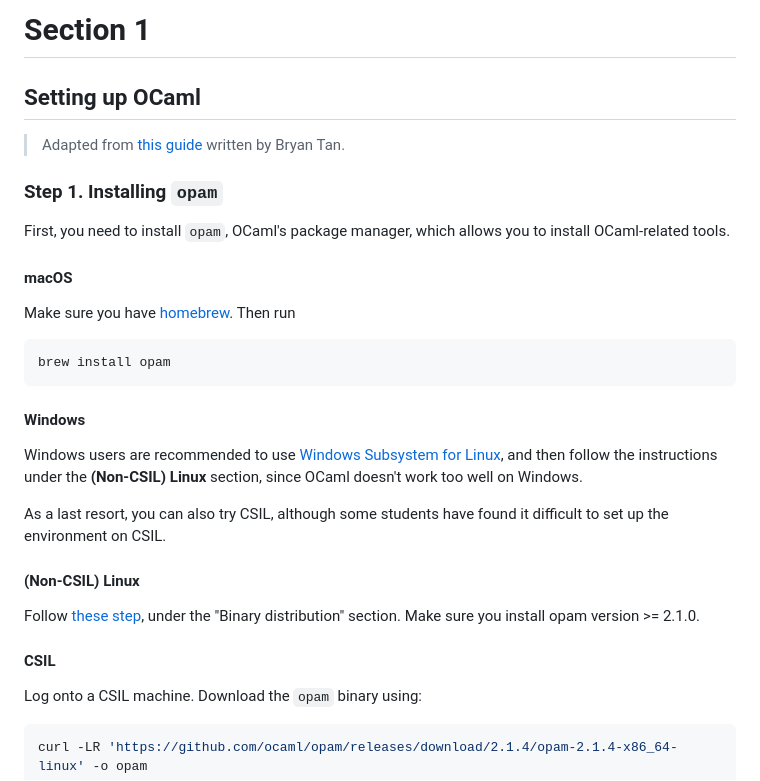
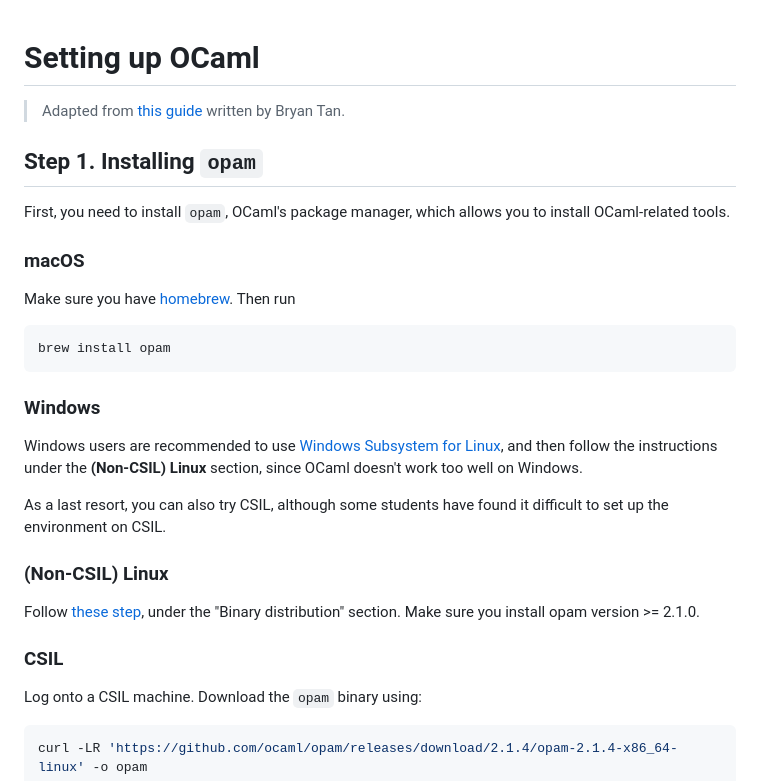
Before and after one commit to fredfeng/CS162, a Markdown page: sections/sec01/install.md, the part around one of its changes. Drawn GitHub-style.

Commit message:
Section 01 notes

````diff
--- a/sections/sec01/README.md
+++ b/sections/sec01/install.md
@@ -1,33 +1,33 @@
-# Section 1
 
-## Setting up OCaml
+
+# Setting up OCaml
 
 > Adapted from [this guide](https://github.com/fredfeng/CS162/blob/winter-2021/sections/section1/install_ocaml.md) written by Bryan Tan.
 
 
-### Step 1. Installing `opam`
+## Step 1. Installing `opam`
 
 First, you need to install `opam`, OCaml's package manager, which allows you to install OCaml-related tools.
 
 
-#### macOS
+### macOS
 Make sure you have [homebrew](https://brew.sh/). Then run
 ```
 brew install opam
 ```
 
 
-#### Windows
+### Windows
 Windows users are recommended to use [Windows Subsystem for Linux](https://learn.microsoft.com/en-us/windows/wsl/install), and then follow the instructions under the **(Non-CSIL) Linux** section, since OCaml doesn't work too well on Windows.
 
 As a last resort, you can also try CSIL, although some students have found it difficult to set up the environment on CSIL.
 
 
-#### (Non-CSIL) Linux
+### (Non-CSIL) Linux
 Follow [these step](https://opam.ocaml.org/doc/Install.html#Binary-distribution), under the "Binary distribution" section. Make sure you install opam version >= 2.1.0.
 
 
-#### CSIL
+### CSIL
 
 Log onto a CSIL machine. Download the `opam` binary using:
 ```bash
````
Also changed, not shown: other parts of sections/sec01/install.md (+3 -3 lines), sections/sec01/notes.md (added, +424 -0 lines).
